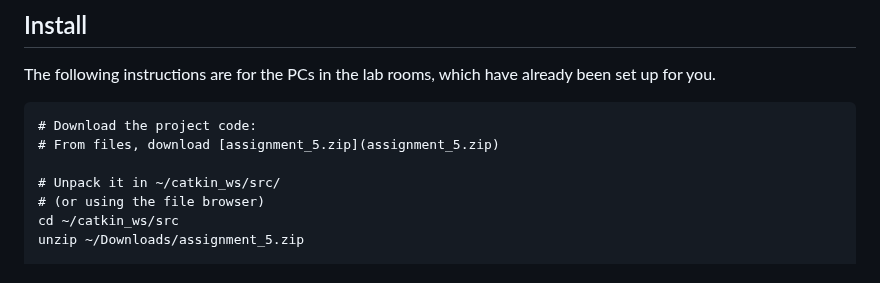
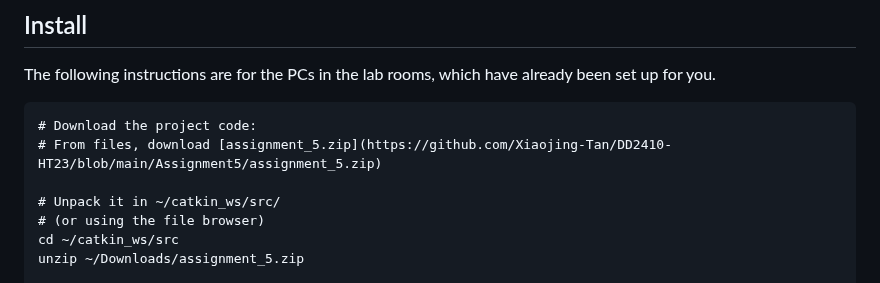
Before and after one commit to Xiaojing-Tan/DD2410-HT23, a Markdown page: Assignment5/README.md, the part around the change. GitHub-like rendering.

````diff
--- a/Assignment5/README.md
+++ b/Assignment5/README.md
@@ -115,7 +115,7 @@ Evaluation:
 The following instructions are for the PCs in the lab rooms, which have already been set up for you.
 ```
 # Download the project code:
-# From files, download [assignment_5.zip](assignment_5.zip)
+# From files, download [assignment_5.zip](https://github.com/Xiaojing-Tan/DD2410-HT23/blob/main/Assignment5/assignment_5.zip)
 
 # Unpack it in ~/catkin_ws/src/
 # (or using the file browser)
````
